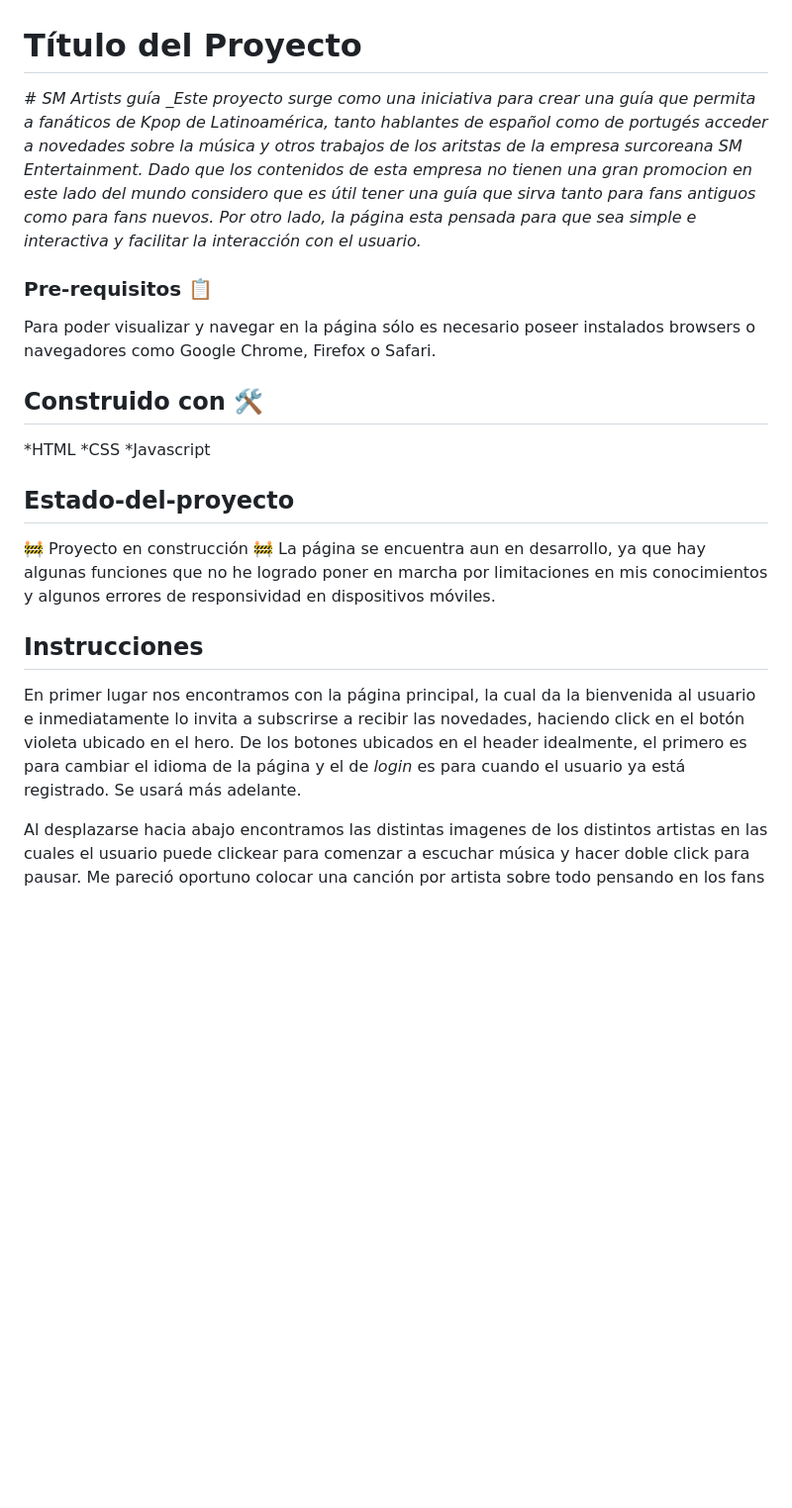
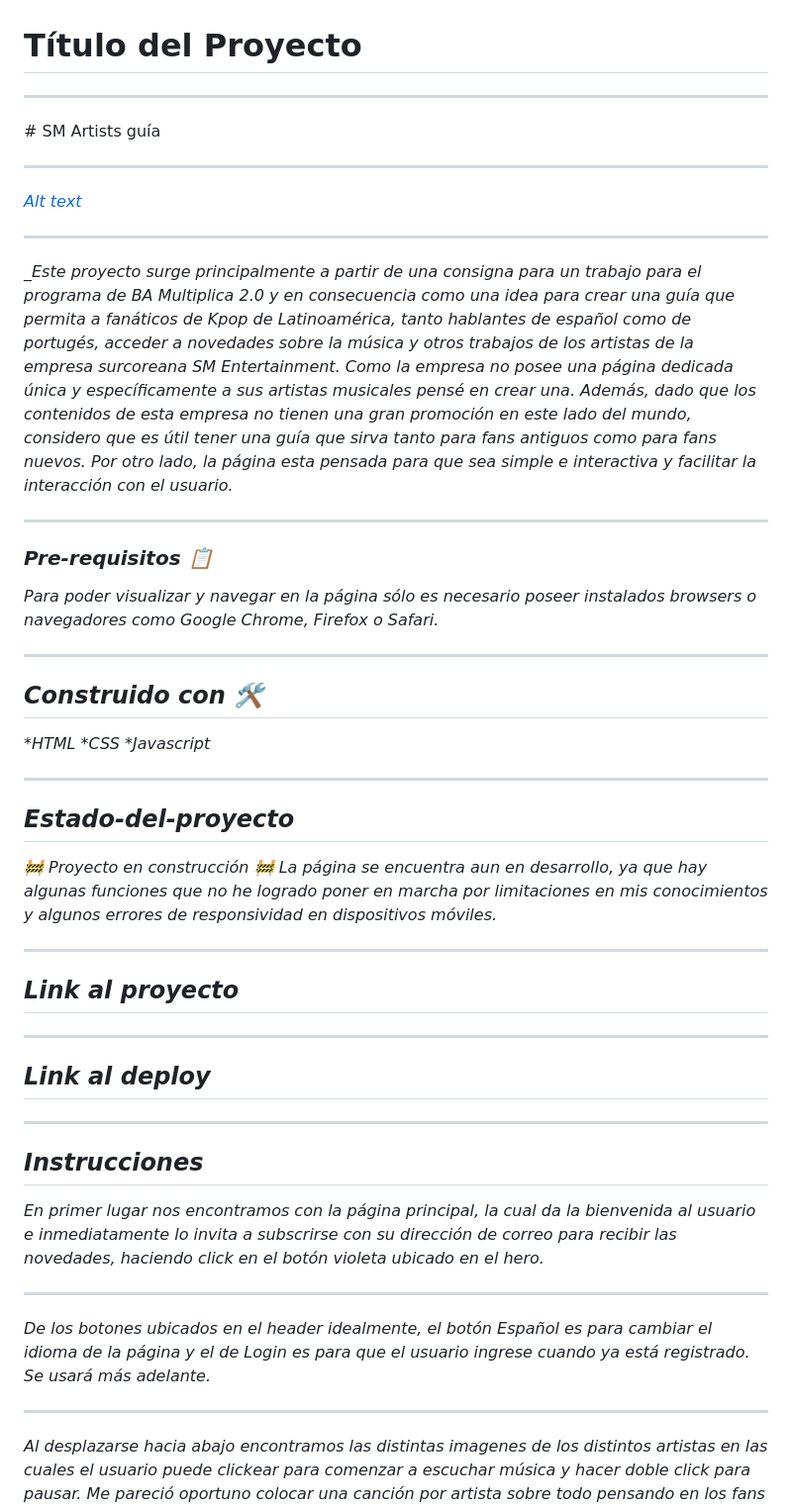
Before and after one commit to claralunar/Proyecto_SM_Artists_BA-Multiplica, a Markdown page: README.md, the part around the change printed below. Shown: that part at 99% size. Rendered like a GitHub page; blank space fills up the shorter version.

```diff
--- a/README.md
+++ b/README.md
@@ -1,24 +1,33 @@
 # Título del Proyecto
-<em># SM Artists guía<em>
-_Este proyecto surge como una iniciativa para crear una guía que permita a fanáticos de Kpop de Latinoamérica, tanto hablantes de español como de portugés acceder a novedades sobre la música y otros trabajos de los aritstas de la empresa surcoreana SM Entertainment.
-Dado que los contenidos de esta empresa no tienen una gran promocion en este lado del mundo considero que es útil tener una guía que sirva tanto para fans antiguos como para fans nuevos.
+***
+<!em># SM Artists guía<em>
+***
+[Alt text](imagenes/Portada.png)
+***
+_Este proyecto surge  principalmente a partir de una consigna para un trabajo para el programa de BA Multiplica 2.0 y en consecuencia como una idea para crear una guía que permita a fanáticos de Kpop de Latinoamérica, tanto hablantes de español como de portugés, acceder a novedades sobre la música y otros trabajos de los artistas de la empresa surcoreana SM Entertainment.
+Como la empresa no posee una página dedicada única y específicamente a sus artistas musicales pensé en crear una.
+Además, dado que los contenidos de esta empresa no tienen una gran promoción en este lado del mundo, considero que es útil tener una guía que sirva tanto para fans antiguos como para fans nuevos.
 Por otro lado, la página esta pensada para que sea simple e interactiva y facilitar la interacción con el usuario.
-
+***
 ### Pre-requisitos 📋
 Para poder visualizar y navegar en la página sólo es necesario poseer instalados browsers o navegadores como Google Chrome, Firefox o Safari.
-
+***
 ## Construido con 🛠️
 *HTML
 *CSS
 *Javascript
-
+***
 ## Estado-del-proyecto
 :construction: Proyecto en construcción :construction:
 La página se encuentra aun en desarrollo, ya que hay algunas funciones que no he logrado poner en marcha por limitaciones en mis conocimientos y algunos errores de responsividad en dispositivos móviles.
-
+***
+## Link al proyecto
+***
+## Link al deploy
+***
 ## Instrucciones
-
-En primer lugar nos encontramos con la página principal, la cual da la bienvenida al usuario e inmediatamente lo invita a subscrirse a recibir las novedades, haciendo click en el botón violeta ubicado en el hero.
-De los botones ubicados en el header idealmente, el primero es para cambiar el idioma de la página y el de _login_ es para cuando el usuario ya está registrado. Se usará más adelante.
-
+En primer lugar nos encontramos con la página principal, la cual da la bienvenida al usuario e inmediatamente lo invita a subscrirse con su dirección de correo para recibir las novedades, haciendo click en el botón violeta ubicado en el hero.
+***
+De los botones ubicados en el header idealmente, el botón _Español_ es para cambiar el idioma de la página y el de _Login_ es para que  el usuario ingrese cuando ya está registrado. Se usará más adelante.
+***
 Al desplazarse hacia abajo encontramos las distintas imagenes de los distintos artistas en las cuales el usuario puede clickear para comenzar a escuchar música y hacer doble click para pausar. Me pareció oportuno colocar una canción por artista sobre todo pensando en los fans nuevos que quizás conocen poco o nada, antes de subscribirse o explorar más sobre los artistas. Sin dudas, es la sección más interactiva de la página por el momento.
```
Also changed, not shown: other parts of README.md (+15 -9 lines), imagenes/Interactivo.png (added), 6 other files.
